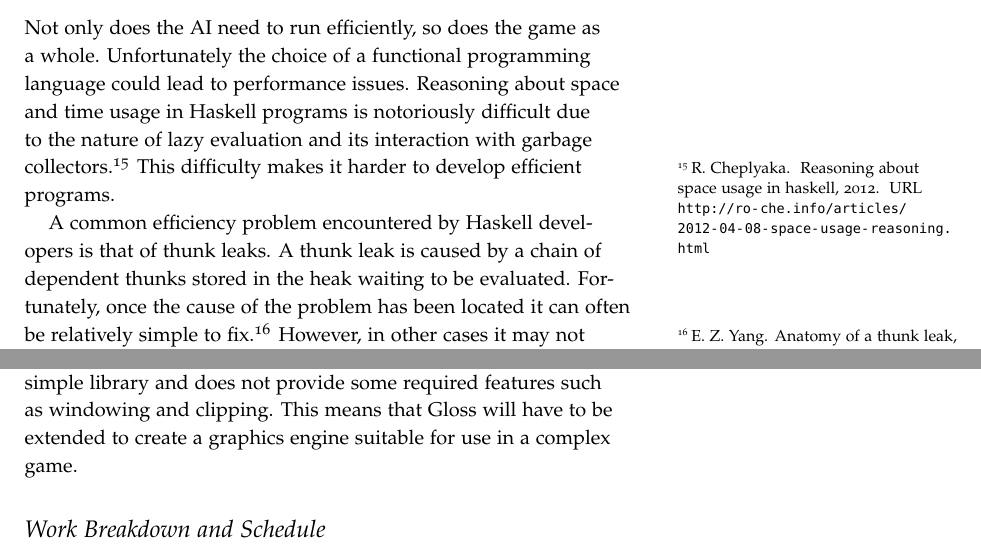
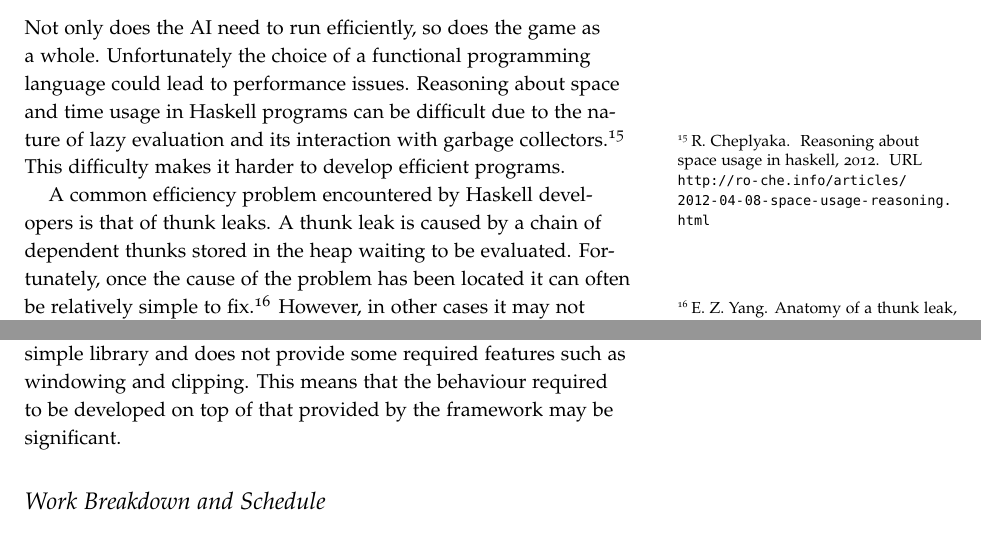
Before and after one commit to laithalissa/Serenity-report, a LaTeX thesis (Group Report/CS407 Group Report.tex, which reads Group Report/chapter/pid/foreseeable_challenges.tex): two parts of pages 22 and 23 of 59, joined at a grey line, cut so that both start at the same text. Compiled offline with pdfLaTeX.

Commit message:
Small edits in Foreseeable Challenges.

```diff
--- a/Group Report/chapter/pid/foreseeable_challenges.tex
+++ b/Group Report/chapter/pid/foreseeable_challenges.tex
@@ -54,11 +54,11 @@ This would lead to a poor user experience causing people to stop playing the gam
 
 Not only does the AI need to run efficiently, so does the game as a whole. Unfortunately
 the choice of a functional programming language could lead to performance issues.
-Reasoning about space and time usage in Haskell programs is notoriously difficult due
+Reasoning about space and time usage in Haskell programs can be difficult due
 to the nature of lazy evaluation and its interaction with garbage collectors.\cite{cheplyaka2012}
 This difficulty makes it harder to develop efficient programs.
 
 A common efficiency problem encountered by Haskell developers is that of thunk leaks.
-A thunk leak is caused by a chain of dependent thunks stored in the heak waiting to
+A thunk leak is caused by a chain of dependent thunks stored in the heap waiting to
 be evaluated. Fortunately, once the cause of the problem has been located it can often
 be relatively simple to fix.\cite{ezyang2011} However, in other cases it may not be
@@ -71,5 +71,4 @@ Some investigation into the Haskell graphics libraries available has already bee
 The Gloss package has been identified as a suitable candidate because it exposes a clean
 functional API and hides away the details of OpenGL. Unfortunately it is a relatively simple
 library and does not provide some required features such as windowing and clipping.
-This means that Gloss will have to be extended to create a graphics engine suitable for
-use in a complex game.
+This means that the behaviour required to be developed on top of that provided by the framework may be significant.
```
Also changed, not shown: Group Report/chapter/pid/foreseeable_challenges.tex (2 more changed lines).
